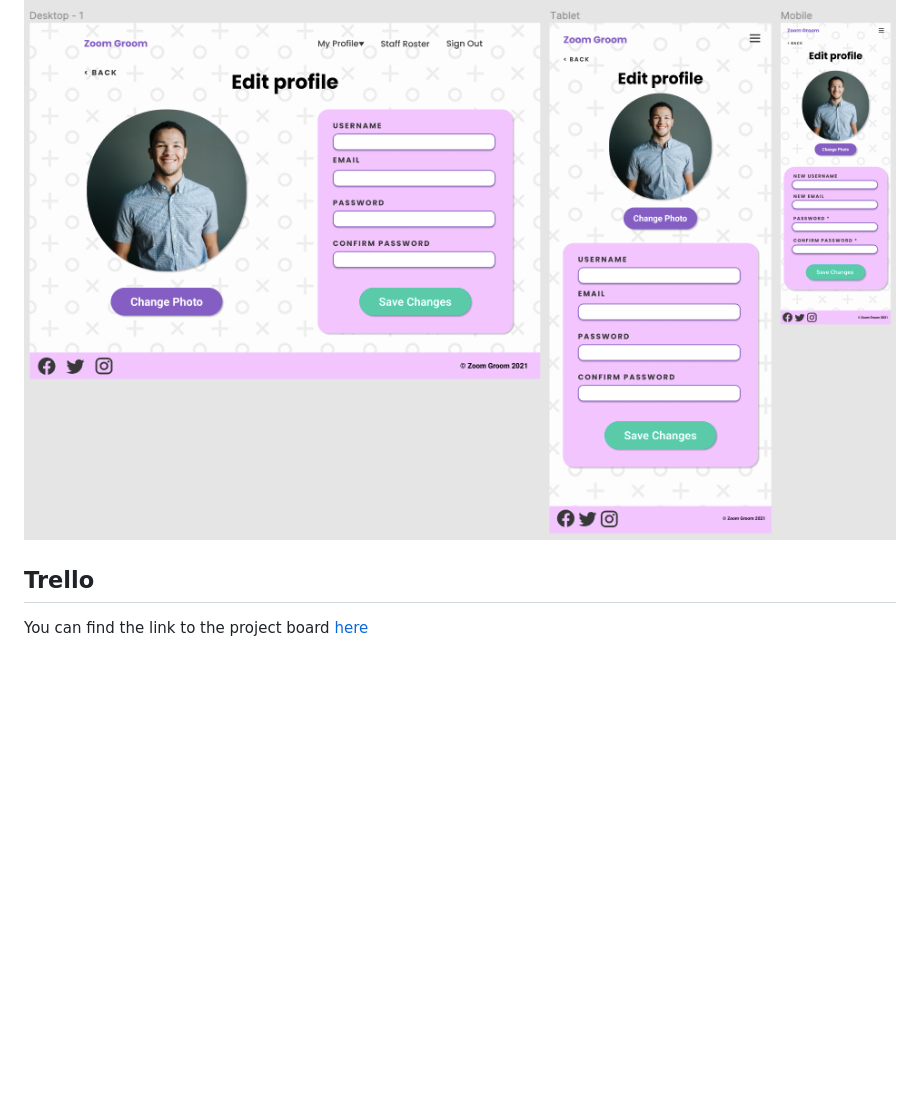
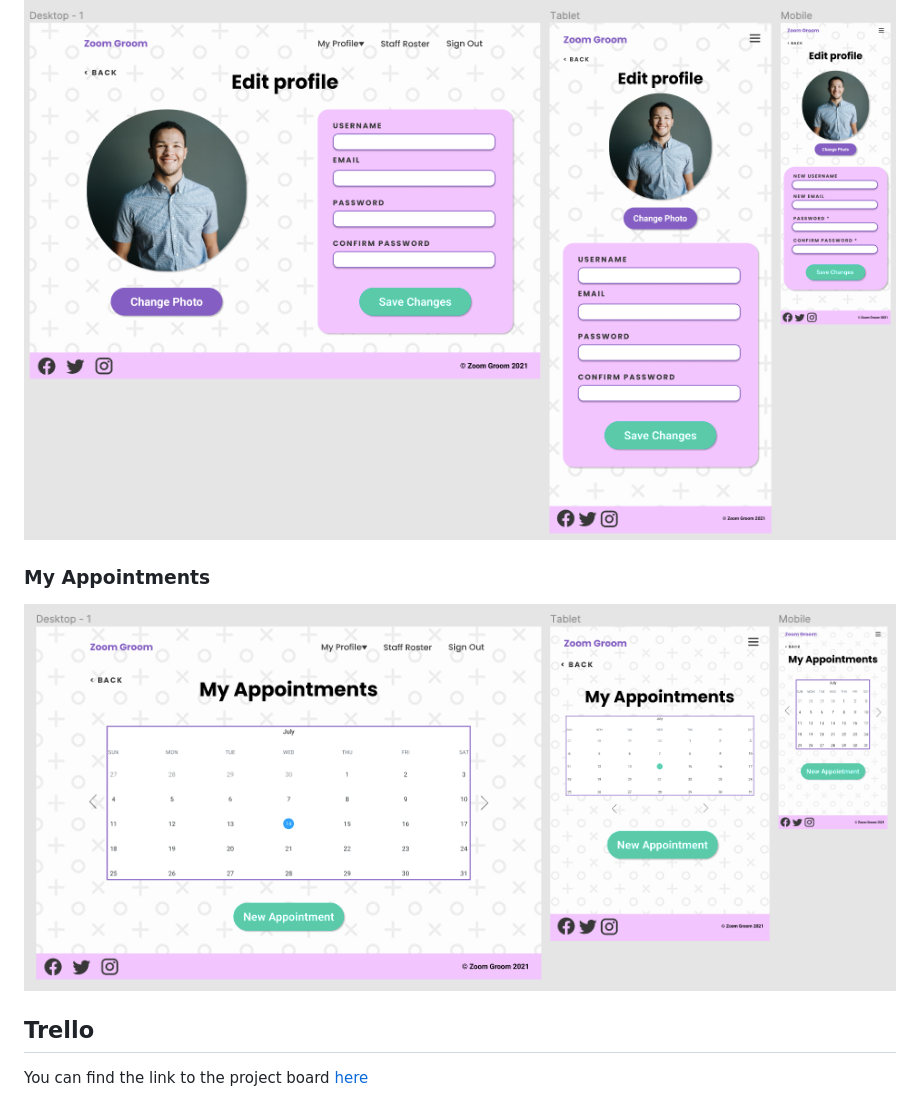
Before and after one commit to rubber-duck-friends/zoom-groom, a Markdown page: README.md, the part around the change. Rendered like a GitHub page; pictures changed too: docs/wireframes/my-appointments.png (added); blank space fills up the shorter version.

Commit message:
add wireframes for user appointments view

```diff
--- a/README.md
+++ b/README.md
@@ -85,6 +85,9 @@ To Be Added
 ### Edit Profile
 ![Zoom Groom edit user profile wireframe](./docs/wireframes/edit-profile-page.png)
 
+### My Appointments
+![Zoom Groom view user appointments wireframe](./docs/wireframes/my-appointments.png)
+
 ## Trello
 
 You can find the link to the project board [here](https://trello.com/b/NAcI5WoQ/dog-grooming-app)
```
